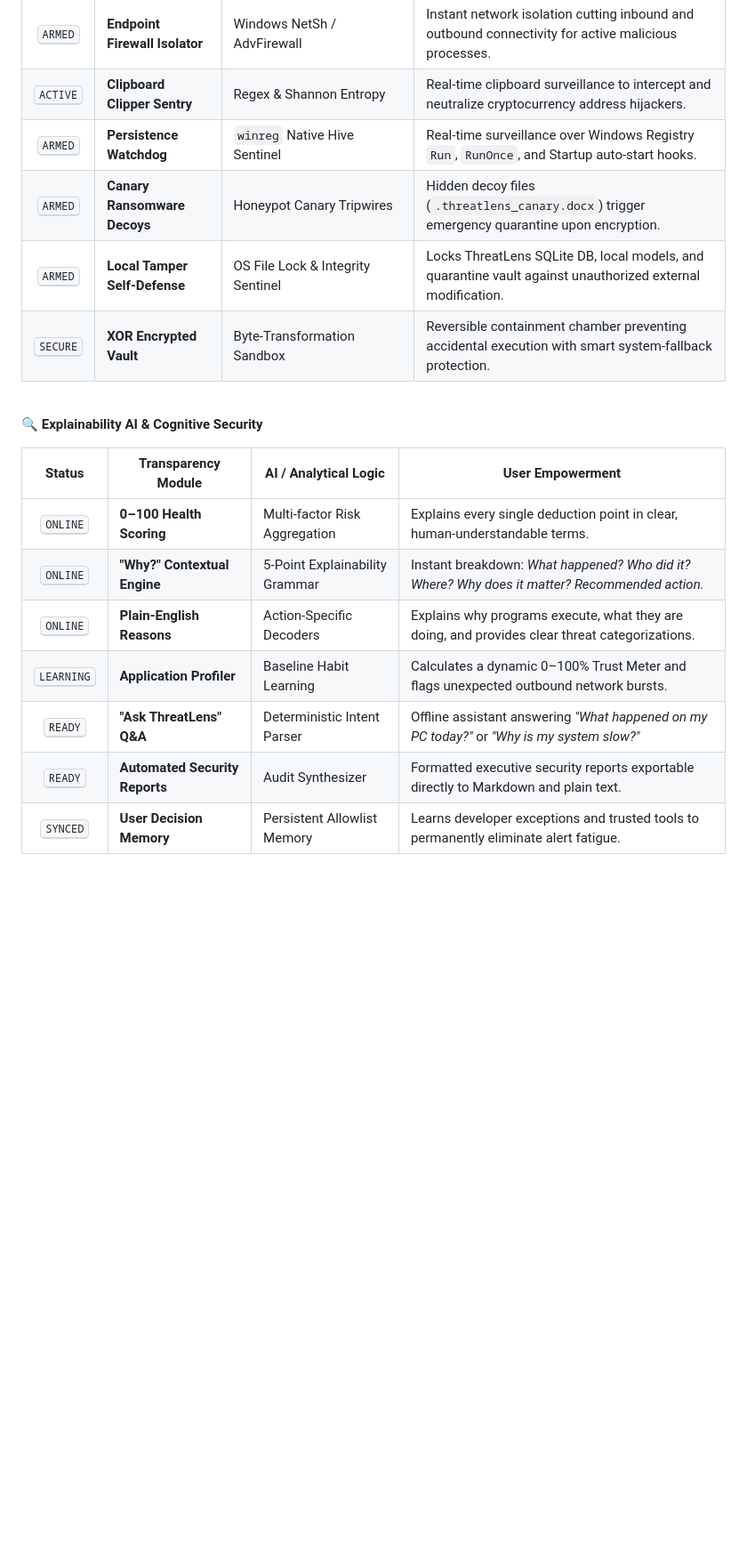
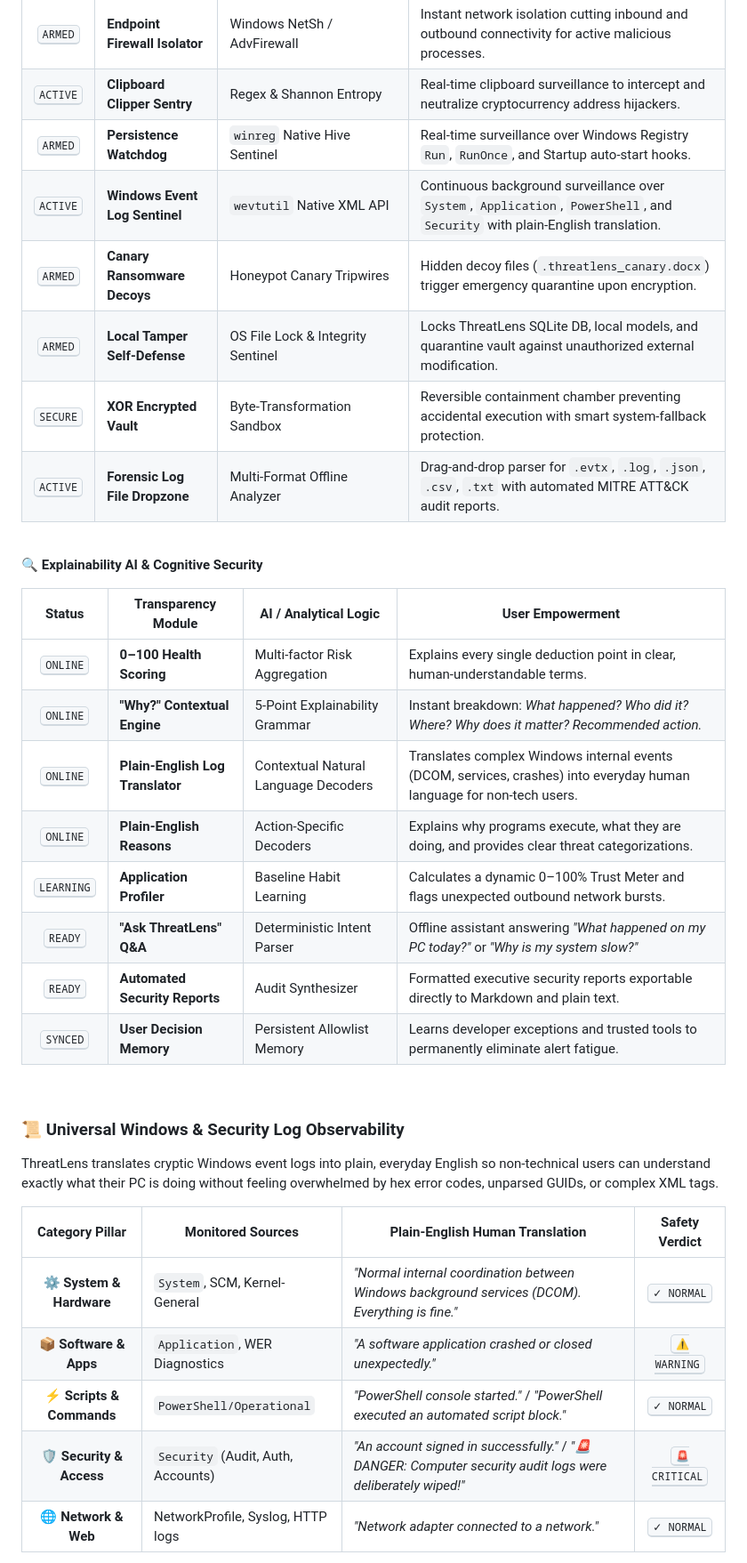
Before and after one commit to stebyvarghese1/ThreatLens, a Markdown page: README.md, the part around one of its changes. Shown at 89% size. GitHub-like rendering; blank space fills up the shorter version.

```diff
--- a/README.md
+++ b/README.md
@@ -187,9 +187,11 @@ When legacy antivirus detects suspicious behavior, it flashes a vague pop-up: `"
 | <kbd>ARMED</kbd> | **Endpoint Firewall Isolator** | Windows NetSh / AdvFirewall | Instant network isolation cutting inbound and outbound connectivity for active malicious processes. |
 | <kbd>ACTIVE</kbd> | **Clipboard Clipper Sentry** | Regex & Shannon Entropy | Real-time clipboard surveillance to intercept and neutralize cryptocurrency address hijackers. |
 | <kbd>ARMED</kbd> | **Persistence Watchdog** | `winreg` Native Hive Sentinel | Real-time surveillance over Windows Registry `Run`, `RunOnce`, and Startup auto-start hooks. |
+| <kbd>ACTIVE</kbd> | **Windows Event Log Sentinel** | `wevtutil` Native XML API | Continuous background surveillance over `System`, `Application`, `PowerShell`, and `Security` with plain-English translation. |
 | <kbd>ARMED</kbd> | **Canary Ransomware Decoys** | Honeypot Canary Tripwires | Hidden decoy files (`.threatlens_canary.docx`) trigger emergency quarantine upon encryption. |
 | <kbd>ARMED</kbd> | **Local Tamper Self-Defense** | OS File Lock & Integrity Sentinel | Locks ThreatLens SQLite DB, local models, and quarantine vault against unauthorized external modification. |
 | <kbd>SECURE</kbd> | **XOR Encrypted Vault** | Byte-Transformation Sandbox | Reversible containment chamber preventing accidental execution with smart system-fallback protection. |
+| <kbd>ACTIVE</kbd> | **Forensic Log File Dropzone** | Multi-Format Offline Analyzer | Drag-and-drop parser for `.evtx`, `.log`, `.json`, `.csv`, `.txt` with automated MITRE ATT&CK audit reports. |
 
 </div>
 
@@ -203,6 +205,7 @@ When legacy antivirus detects suspicious behavior, it flashes a vague pop-up: `"
 |:---:|---|---|---|
 | <kbd>ONLINE</kbd> | **0–100 Health Scoring** | Multi-factor Risk Aggregation | Explains every single deduction point in clear, human-understandable terms. |
 | <kbd>ONLINE</kbd> | **"Why?" Contextual Engine** | 5-Point Explainability Grammar | Instant breakdown: *What happened? Who did it? Where? Why does it matter? Recommended action.* |
+| <kbd>ONLINE</kbd> | **Plain-English Log Translator** | Contextual Natural Language Decoders | Translates complex Windows internal events (DCOM, services, crashes) into everyday human language for non-tech users. |
 | <kbd>ONLINE</kbd> | **Plain-English Reasons** | Action-Specific Decoders | Explains why programs execute, what they are doing, and provides clear threat categorizations. |
 | <kbd>LEARNING</kbd> | **Application Profiler** | Baseline Habit Learning | Calculates a dynamic 0–100% Trust Meter and flags unexpected outbound network bursts. |
 | <kbd>READY</kbd> | **"Ask ThreatLens" Q&A** | Deterministic Intent Parser | Offline assistant answering *"What happened on my PC today?"* or *"Why is my system slow?"* |
@@ -210,3 +213,20 @@ When legacy antivirus detects suspicious behavior, it flashes a vague pop-up: `"
 | <kbd>SYNCED</kbd> | **User Decision Memory** | Persistent Allowlist Memory | Learns developer exceptions and trusted tools to permanently eliminate alert fatigue. |
 
 </div>
+
+<br>
+
+### 📜 Universal Windows & Security Log Observability
+
+ThreatLens translates cryptic Windows event logs into plain, everyday English so non-technical users can understand exactly what their PC is doing without feeling overwhelmed by hex error codes, unparsed GUIDs, or complex XML tags.
+
+<div align="center">
+
+| Category Pillar | Monitored Sources | Plain-English Human Translation | Safety Verdict |
+|:---:|---|---|:---:|
+| **⚙️ System & Hardware** | `System`, SCM, Kernel-General | *"Normal internal coordination between Windows background services (DCOM). Everything is fine."* | <kbd style="color: #6EE7B7;">✓ NORMAL</kbd> |
+| **📦 Software & Apps** | `Application`, WER Diagnostics | *"A software application crashed or closed unexpectedly."* | <kbd style="color: #FDE68A;">⚠️ WARNING</kbd> |
+| **⚡ Scripts & Commands** | `PowerShell/Operational` | *"PowerShell console started."* / *"PowerShell executed an automated script block."* | <kbd style="color: #6EE7B7;">✓ NORMAL</kbd> |
+| **🛡️ Security & Access** | `Security` (Audit, Auth, Accounts) | *"An account signed in successfully."* / *"🚨 DANGER: Computer security audit logs were deliberately wiped!"* | <kbd style="color: #FCA5A5;">🚨 CRITICAL</kbd> |
+| **🌐 Network & Web** | NetworkProfile, Syslog, HTTP logs | *"Network adapter connected to a network."* | <kbd style="color: #6EE7B7;">✓ NORMAL</kbd> |
+
```
Also changed, not shown: other parts of README.md (+55 -39 lines).
